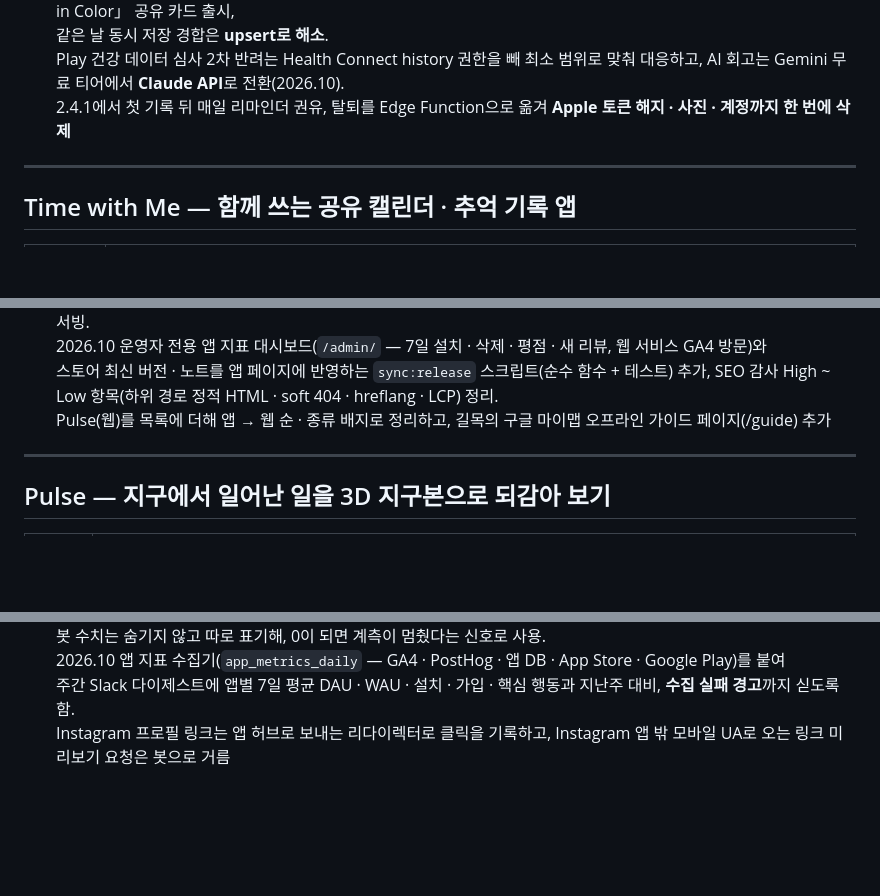
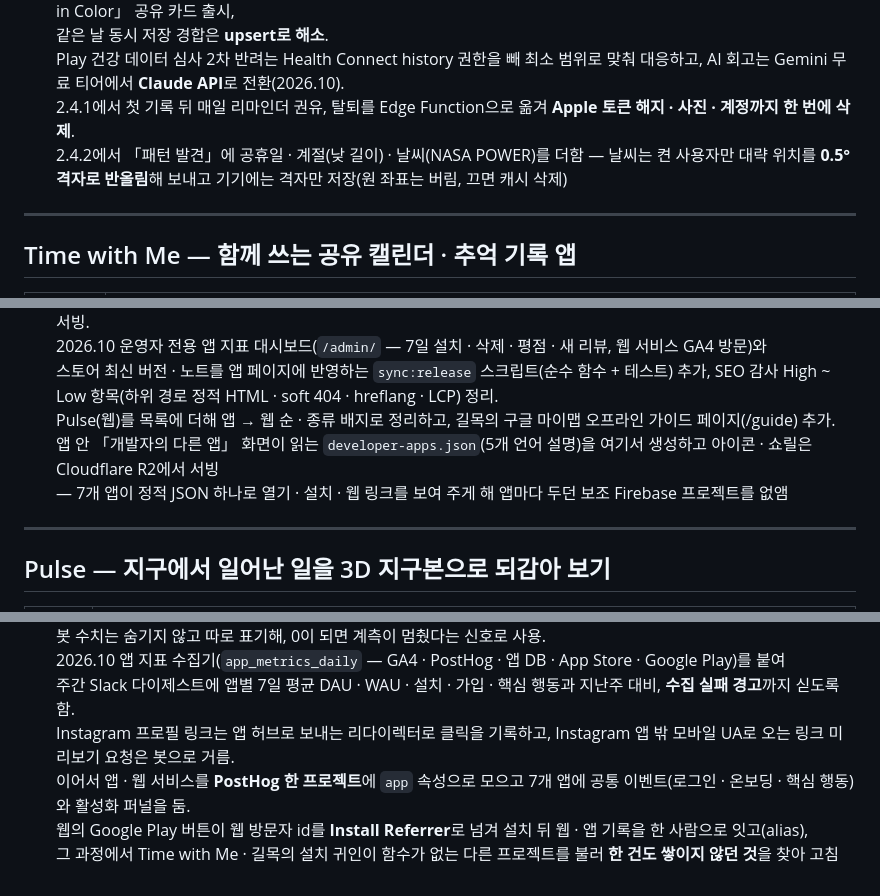
Before and after one commit to teiresias22/portfolio, a Markdown page: content/career.ko.md, 3 parts joined by grey strips. GitHub-like rendering; blank space fills up the shorter version.

```diff
--- a/content/career.ko.md
+++ b/content/career.ko.md
@@ -388,7 +388,8 @@ notion: 363a3015-22b8-81df-acde-dadc28a0814d
   2.4.0에서 위젯 · Siri로 앱을 열지 않고 바로 기록(워치와 같은 기기 토큰 RPC 재사용) · 연간 레이어 뷰 개편 · 연말 「Year in Color」 공유 카드 출시,\
   같은 날 동시 저장 경합은 **upsert로 해소**.\
   Play 건강 데이터 심사 2차 반려는 Health Connect history 권한을 빼 최소 범위로 맞춰 대응하고, AI 회고는 Gemini 무료 티어에서 **Claude API**로 전환(2026.10).\
-  2.4.1에서 첫 기록 뒤 매일 리마인더 권유, 탈퇴를 Edge Function으로 옮겨 **Apple 토큰 해지 · 사진 · 계정까지 한 번에 삭제**
+  2.4.1에서 첫 기록 뒤 매일 리마인더 권유, 탈퇴를 Edge Function으로 옮겨 **Apple 토큰 해지 · 사진 · 계정까지 한 번에 삭제**.\
+  2.4.2에서 「패턴 발견」에 공휴일 · 계절(낮 길이) · 날씨(NASA POWER)를 더함 — 날씨는 켠 사용자만 대략 위치를 **0.5° 격자로 반올림**해 보내고 기기에는 격자만 저장(원 좌표는 버림, 끄면 캐시 삭제)
 
 ---
 
@@ -591,7 +594,9 @@ notion: 363a3015-22b8-81df-acde-dadc28a0814d
   앱 페이지의 스토어 버전 · 릴리스 노트는 App Store 조회로 채우고, 길목의 읽기 전용 지도 공유 뷰어(/s/:token)도 여기서 서빙.\
   2026.10 운영자 전용 앱 지표 대시보드(`/admin/` — 7일 설치 · 삭제 · 평점 · 새 리뷰, 웹 서비스 GA4 방문)와\
   스토어 최신 버전 · 노트를 앱 페이지에 반영하는 `sync:release` 스크립트(순수 함수 + 테스트) 추가, SEO 감사 High ~ Low 항목(하위 경로 정적 HTML · soft 404 · hreflang · LCP) 정리.\
-  Pulse(웹)를 목록에 더해 앱 → 웹 순 · 종류 배지로 정리하고, 길목의 구글 마이맵 오프라인 가이드 페이지(/guide) 추가
+  Pulse(웹)를 목록에 더해 앱 → 웹 순 · 종류 배지로 정리하고, 길목의 구글 마이맵 오프라인 가이드 페이지(/guide) 추가.\
+  앱 안 「개발자의 다른 앱」 화면이 읽는 `developer-apps.json`(5개 언어 설명)을 여기서 생성하고 아이콘 · 쇼릴은 Cloudflare R2에서 서빙\
+  — 7개 앱이 정적 JSON 하나로 열기 · 설치 · 웹 링크를 보여 주게 해 앱마다 두던 보조 Firebase 프로젝트를 없앰
 
 ---
 
@@ -646,4 +651,7 @@ notion: 363a3015-22b8-81df-acde-dadc28a0814d
   봇 수치는 숨기지 않고 따로 표기해, 0이 되면 계측이 멈췄다는 신호로 사용.\
   2026.10 앱 지표 수집기(`app_metrics_daily` — GA4 · PostHog · 앱 DB · App Store · Google Play)를 붙여\
   주간 Slack 다이제스트에 앱별 7일 평균 DAU · WAU · 설치 · 가입 · 핵심 행동과 지난주 대비, **수집 실패 경고**까지 싣도록 함.\
-  Instagram 프로필 링크는 앱 허브로 보내는 리다이렉터로 클릭을 기록하고, Instagram 앱 밖 모바일 UA로 오는 링크 미리보기 요청은 봇으로 거름
+  Instagram 프로필 링크는 앱 허브로 보내는 리다이렉터로 클릭을 기록하고, Instagram 앱 밖 모바일 UA로 오는 링크 미리보기 요청은 봇으로 거름.\
+  이어서 앱 · 웹 서비스를 **PostHog 한 프로젝트**에 `app` 속성으로 모으고 7개 앱에 공통 이벤트(로그인 · 온보딩 · 핵심 행동)와 활성화 퍼널을 둠.\
+  웹의 Google Play 버튼이 웹 방문자 id를 **Install Referrer**로 넘겨 설치 뒤 웹 · 앱 기록을 한 사람으로 잇고(alias),\
+  그 과정에서 Time with Me · 길목의 설치 귀인이 함수가 없는 다른 프로젝트를 불러 **한 건도 쌓이지 않던 것**을 찾아 고침
```
Also changed, not shown: other parts of content/career.ko.md (+5 -3 lines), content/career.en.md (+14 -6 lines).
